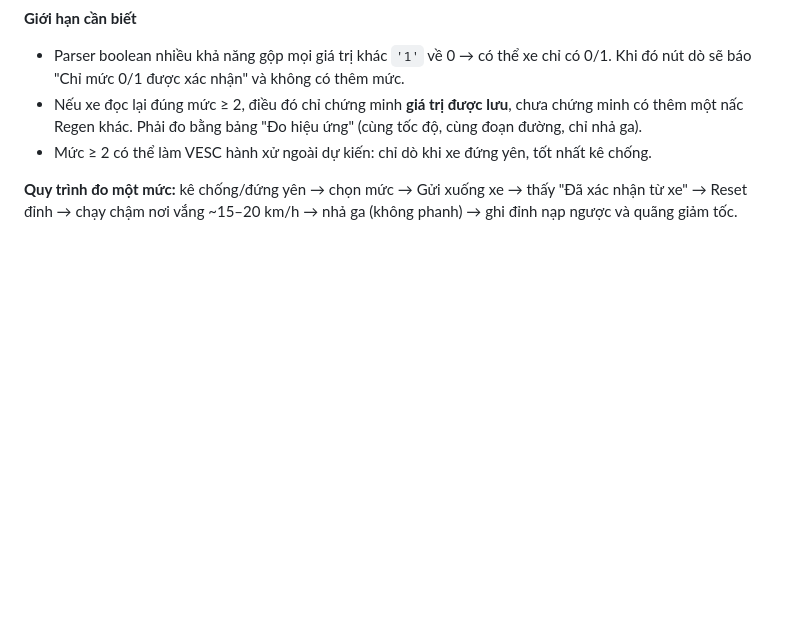
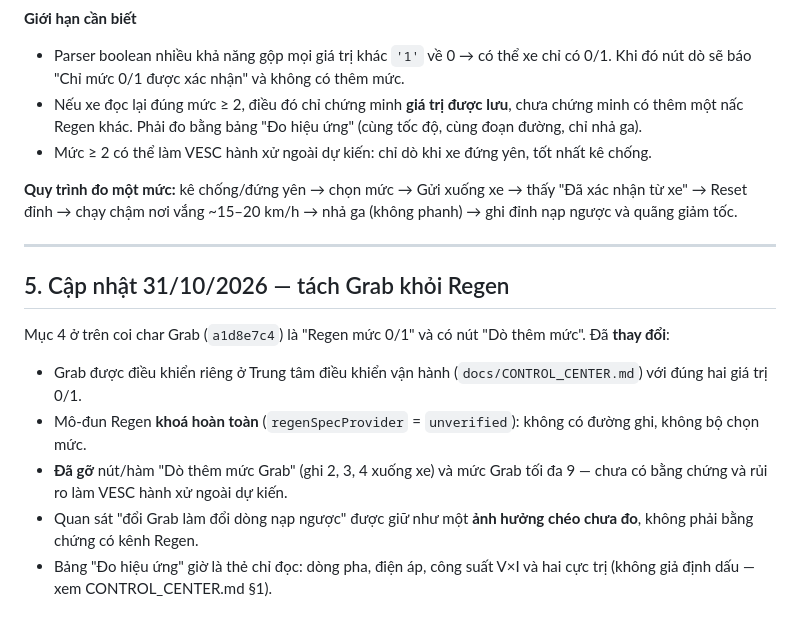
Before and after one commit to hungphuong1984bn-tech/datbike, a Markdown page: docs/REGEN_VERIFICATION.md, the part around the change. Rendered like a GitHub page; blank space fills up the shorter version.

```diff
--- a/docs/REGEN_VERIFICATION.md
+++ b/docs/REGEN_VERIFICATION.md
@@ -67,3 +67,16 @@ Cho tới lúc đó app **không gửi bất kỳ lệnh Regen nào**.
 
 **Quy trình đo một mức:** kê chống/đứng yên → chọn mức → Gửi xuống xe → thấy "Đã xác nhận từ xe" →
 Reset đỉnh → chạy chậm nơi vắng ~15–20 km/h → nhả ga (không phanh) → ghi đỉnh nạp ngược và quãng giảm tốc.
+
+
+---
+
+## 5. Cập nhật 31/10/2026 — tách Grab khỏi Regen
+
+Mục 4 ở trên coi char Grab (`a1d8e7c4`) là "Regen mức 0/1" và có nút "Dò thêm mức". Đã **thay đổi**:
+
+* Grab được điều khiển riêng ở Trung tâm điều khiển vận hành (`docs/CONTROL_CENTER.md`) với đúng hai giá trị 0/1.
+* Mô-đun Regen **khoá hoàn toàn** (`regenSpecProvider` = `unverified`): không có đường ghi, không bộ chọn mức.
+* **Đã gỡ** nút/hàm "Dò thêm mức Grab" (ghi 2, 3, 4 xuống xe) và mức Grab tối đa 9 — chưa có bằng chứng và rủi ro làm VESC hành xử ngoài dự kiến.
+* Quan sát "đổi Grab làm đổi dòng nạp ngược" được giữ như một **ảnh hưởng chéo chưa đo**, không phải bằng chứng có kênh Regen.
+* Bảng "Đo hiệu ứng" giờ là thẻ chỉ đọc: dòng pha, điện áp, công suất V×I và hai cực trị (không giả định dấu — xem CONTROL_CENTER.md §1).
```
Also changed, not shown: docs/CONTROL_CENTER.md (added, +69 -0 lines).
